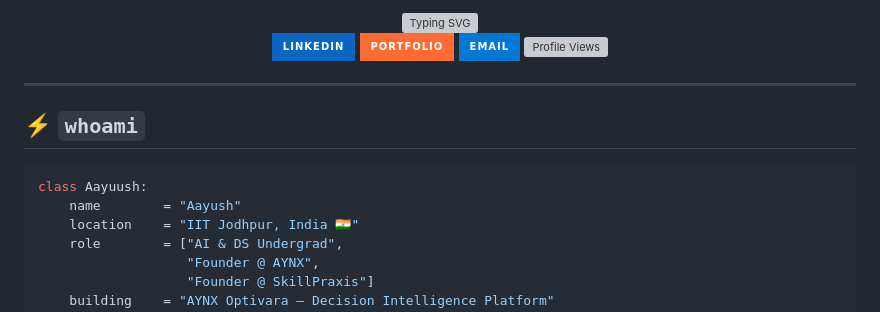
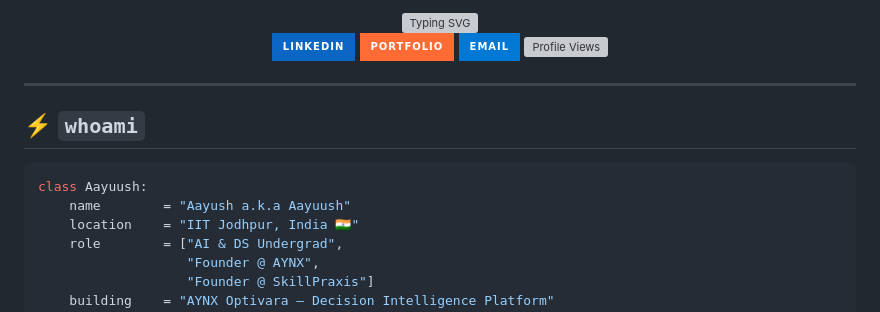
Before and after one commit to Aayuush1/Aayuush1, a Markdown page: README.md, the part around one of its changes. GitHub-like rendering; badges without logos; grey boxes are pictures that could not be loaded.

Commit message:
Update README with new name and image changes

````diff
--- a/README.md
+++ b/README.md
@@ -18,7 +18,7 @@
 
 ```python
 class Aayuush:
-    name        = "Aayush"
+    name        = "Aayush a.k.a Aayuush"
     location    = "IIT Jodhpur, India 🇮🇳"
     role        = ["AI & DS Undergrad",
                    "Founder @ AYNX",
````
Also changed, not shown: other parts of README.md (+1 -1 lines).
